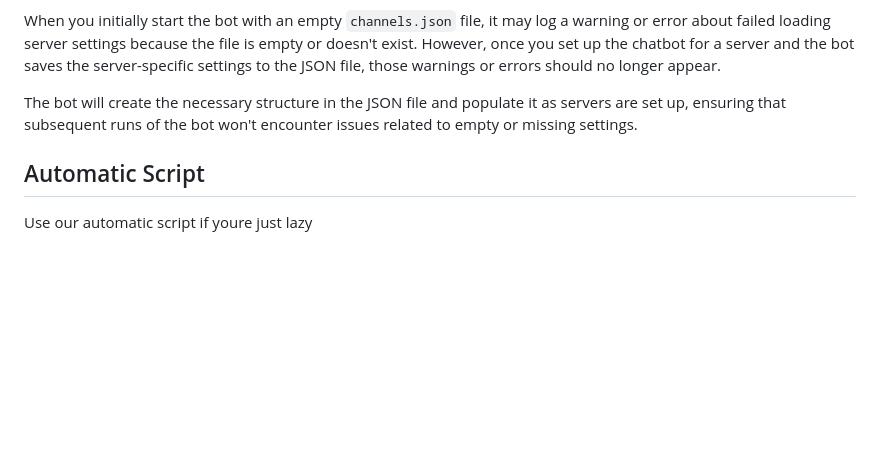
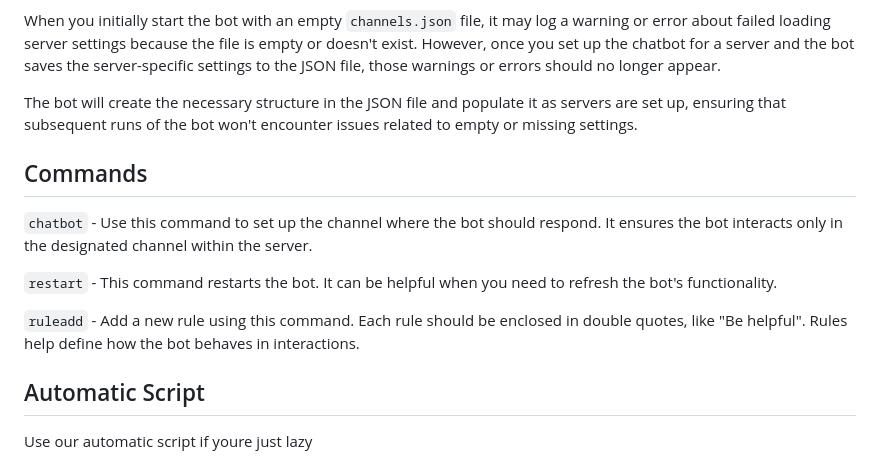
Before and after one commit to revx0012/Chatbot-Discord, a Markdown page: README.md, the part around the change. GitHub-like rendering; blank space fills up the shorter version.

```diff
--- a/README.md
+++ b/README.md
@@ -70,6 +70,15 @@ When you initially start the bot with an empty `channels.json` file, it may log
 
 The bot will create the necessary structure in the JSON file and populate it as servers are set up, ensuring that subsequent runs of the bot won't encounter issues related to empty or missing settings.
 
+
+## Commands
+`chatbot` - Use this command to set up the channel where the bot should respond. It ensures the bot interacts only in the designated channel within the server.
+
+`restart` - This command restarts the bot. It can be helpful when you need to refresh the bot's functionality.
+
+`ruleadd` - Add a new rule using this command. Each rule should be enclosed in double quotes, like "Be helpful". Rules help define how the bot behaves in interactions.
+
+
 ## Automatic Script
 
 Use our automatic script if youre just lazy
```
